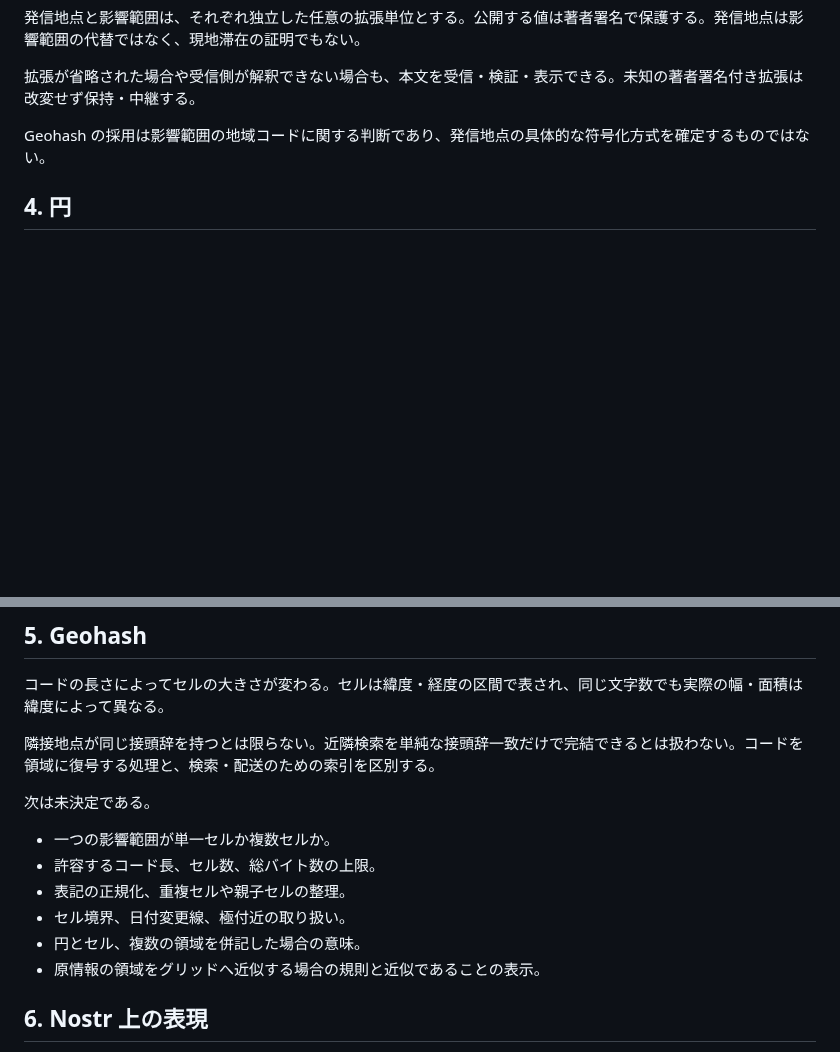
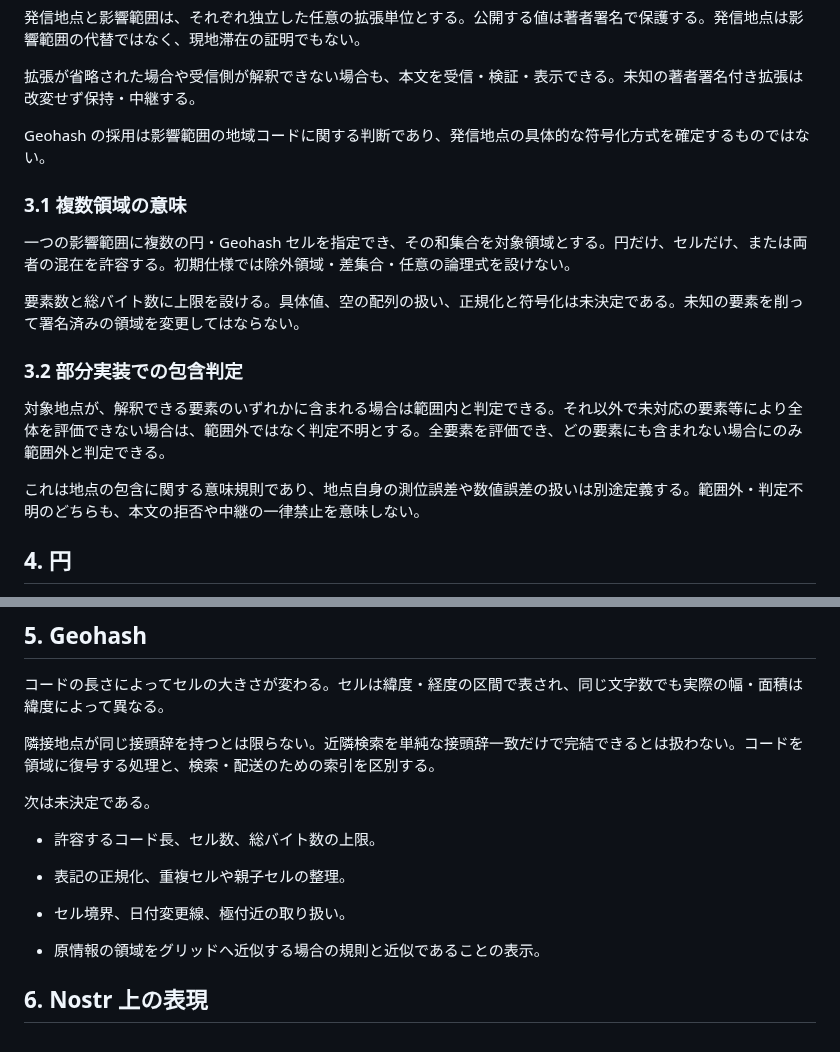
Before and after one commit to jphacks/sd_2607, a Markdown page: protocol/0004-geography.md, 2 parts joined by grey strips. Drawn GitHub-style; blank space fills up the shorter version.

Commit message:
Define affected areas as unions of regions

```diff
--- a/protocol/0004-geography.md
+++ b/protocol/0004-geography.md
@@ -20,6 +20,18 @@ Geohash はコードからセルの緯度・経度の範囲を復元でき、境
 
 Geohash の採用は影響範囲の地域コードに関する判断であり、発信地点の具体的な符号化方式を確定するものではない。
 
+### 3.1 複数領域の意味
+
+一つの影響範囲に複数の円・Geohash セルを指定でき、その和集合を対象領域とする。円だけ、セルだけ、または両者の混在を許容する。初期仕様では除外領域・差集合・任意の論理式を設けない。
+
+要素数と総バイト数に上限を設ける。具体値、空の配列の扱い、正規化と符号化は未決定である。未知の要素を削って署名済みの領域を変更してはならない。
+
+### 3.2 部分実装での包含判定
+
+対象地点が、解釈できる要素のいずれかに含まれる場合は範囲内と判定できる。それ以外で未対応の要素等により全体を評価できない場合は、範囲外ではなく判定不明とする。全要素を評価でき、どの要素にも含まれない場合にのみ範囲外と判定できる。
+
+これは地点の包含に関する意味規則であり、地点自身の測位誤差や数値誤差の扱いは別途定義する。範囲外・判定不明のどちらも、本文の拒否や中継の一律禁止を意味しない。
+
 ## 4. 円
 
 円は中心位置と半径で領域を指定する。座標系、半径の単位、量子化、文字列表現、数値範囲、境界上の判定は今後定義する。Geohash への近似変換を必須とはしない。
@@ -32,11 +44,11 @@ Geohash の採用は影響範囲の地域コードに関する判断であり、
 
 次は未決定である。
 
-- 一つの影響範囲が単一セルか複数セルか。
+
 - 許容するコード長、セル数、総バイト数の上限。
 - 表記の正規化、重複セルや親子セルの整理。
 - セル境界、日付変更線、極付近の取り扱い。
-- 円とセル、複数の領域を併記した場合の意味。
+
 - 原情報の領域をグリッドへ近似する場合の規則と近似であることの表示。
 
 ## 6. Nostr 上の表現
```
Also changed, not shown: protocol/0001-repository-model.md (+1 -1 lines), protocol/0003-open-questions.md (+1 -1 lines).
